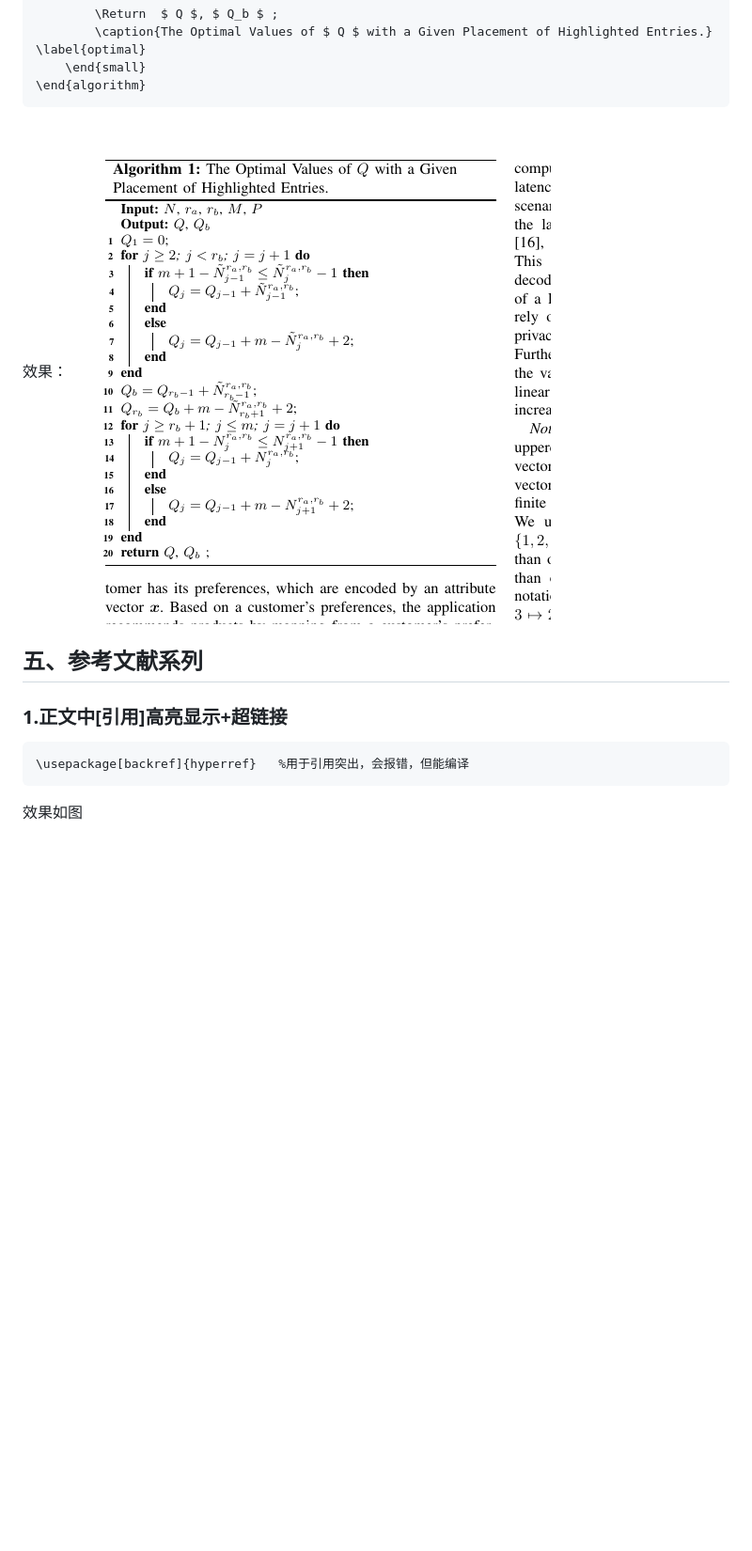
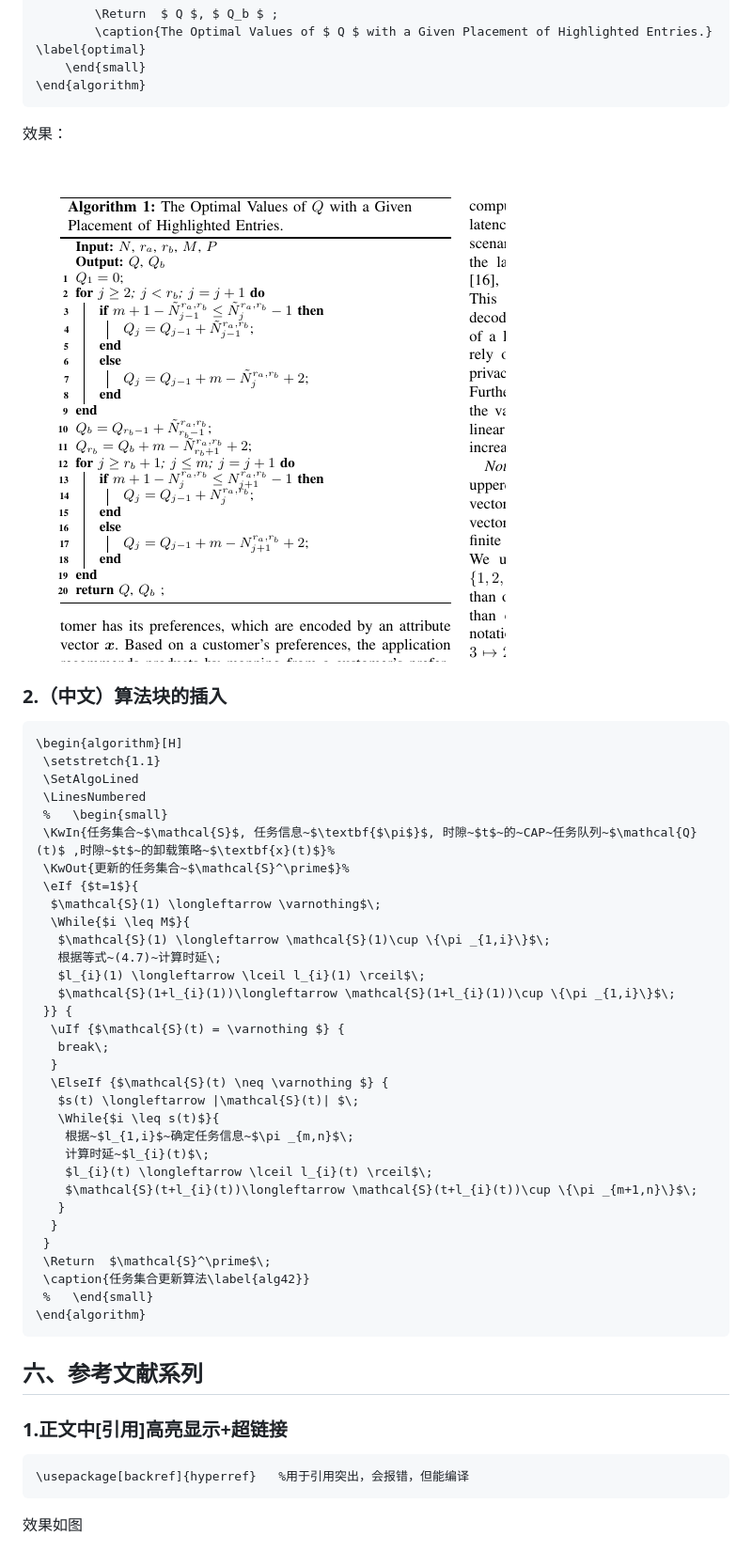
Before and after one commit to jiangwei99/LaTex-Learn, a Markdown page: README.md, the part around the change printed below. Shown: that part at 94% size. Drawn GitHub-style; blank space fills up the shorter version.

````diff
--- a/README.md
+++ b/README.md
@@ -146,9 +247,50 @@ $\mathcal N$		`$\mathcal N$`
 \end{algorithm}
 ```
 
-效果：![TOVOWGPOHE](fig/TOVOWGPOHE.png)
+效果：
 
-## 五、参考文献系列
+![TOVOWGPOHE](fig/TOVOWGPOHE.png)
+
+### 2.（中文）算法块的插入
+
+```tex
+\begin{algorithm}[H]
+ \setstretch{1.1}
+ \SetAlgoLined
+ \LinesNumbered
+ %   \begin{small}
+ \KwIn{任务集合~$\mathcal{S}$, 任务信息~$\textbf{$\pi$}$, 时隙~$t$~的~CAP~任务队列~$\mathcal{Q}(t)$ ,时隙~$t$~的卸载策略~$\textbf{x}(t)$}%
+ \KwOut{更新的任务集合~$\mathcal{S}^\prime$}%
+ \eIf {$t=1$}{
+  $\mathcal{S}(1) \longleftarrow \varnothing$\;
+  \While{$i \leq M$}{
+   $\mathcal{S}(1) \longleftarrow \mathcal{S}(1)\cup \{\pi _{1,i}\}$\;
+   根据等式~(4.7)~计算时延\;
+   $l_{i}(1) \longleftarrow \lceil l_{i}(1) \rceil$\;
+   $\mathcal{S}(1+l_{i}(1))\longleftarrow \mathcal{S}(1+l_{i}(1))\cup \{\pi _{1,i}\}$\;
+ }} {
+  \uIf {$\mathcal{S}(t) = \varnothing $} {
+   break\;
+  }
+  \ElseIf {$\mathcal{S}(t) \neq \varnothing $} {
+   $s(t) \longleftarrow |\mathcal{S}(t)| $\;
+   \While{$i \leq s(t)$}{
+    根据~$l_{1,i}$~确定任务信息~$\pi _{m,n}$\;
+    计算时延~$l_{i}(t)$\;
+    $l_{i}(t) \longleftarrow \lceil l_{i}(t) \rceil$\;
+    $\mathcal{S}(t+l_{i}(t))\longleftarrow \mathcal{S}(t+l_{i}(t))\cup \{\pi _{m+1,n}\}$\;
+   }
+  }
+ }
+ \Return  $\mathcal{S}^\prime$\;
+ \caption{任务集合更新算法\label{alg42}}
+ %   \end{small}
+\end{algorithm}
+```
+
+
+
+## 六、**参考文献**系列
 
 ### 1.正文中[引用]高亮显示+超链接
 
@@ -157,6 +299,8 @@ $\mathcal N$		`$\mathcal N$`
 ```
 
 效果如图
+
+
 
 ![](fig/reference1.png)
 
````
Also changed, not shown: other parts of README.md (+198 -11 lines), fig/LaTex Blog/image-20220331185724933.png (added), fig/LaTex Blog/image-20220525201858967.png (added), fig/LaTex Blog/image-20220525201948440.png (added), 8 other files.
